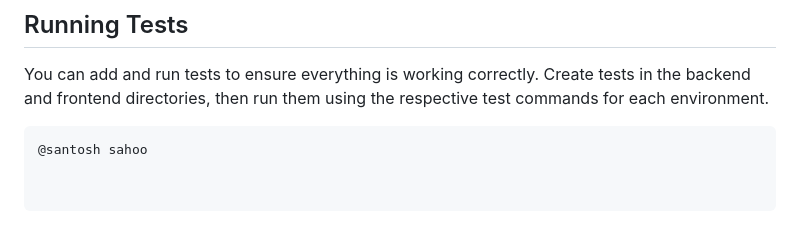
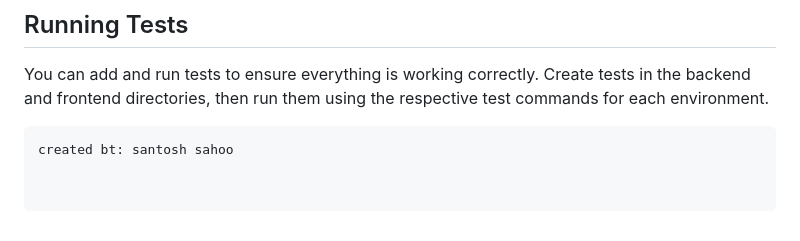
Before and after one commit to Santosh-2003-sahoo/App1-Rule-Engine-with-AST, a Markdown page: README.md, the part around one of its changes. GitHub-like rendering.

````diff
--- a/README.md
+++ b/README.md
@@ -133,4 +140,4 @@ This application is a rule engine that determines user eligibility based on attr
 
 You can add and run tests to ensure everything is working correctly. Create tests in the backend and frontend directories, then run them using the respective test commands for each environment.
 ```
-@santosh sahoo
+created bt: santosh sahoo
````
Also changed, not shown: other parts of README.md (+7 -0 lines).
